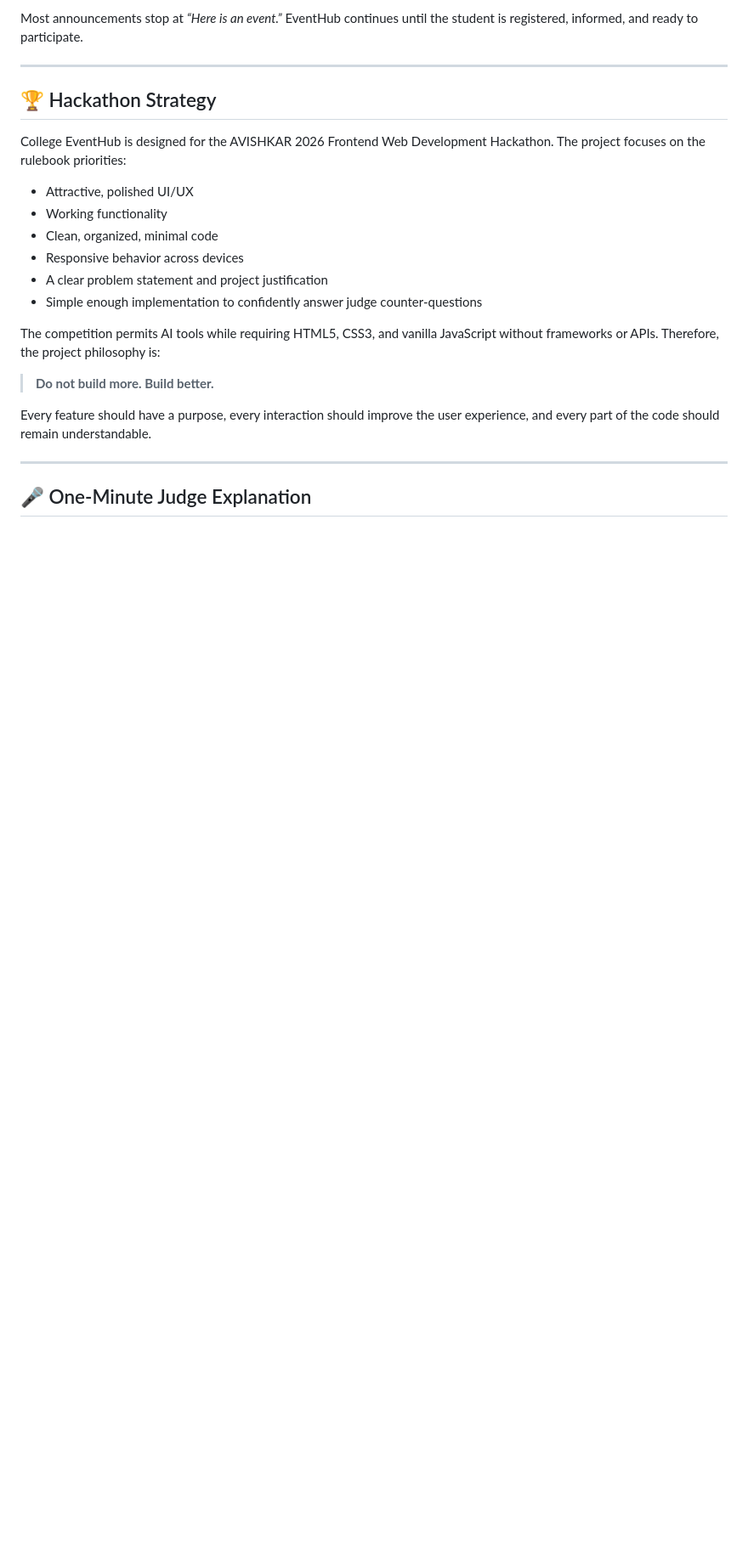
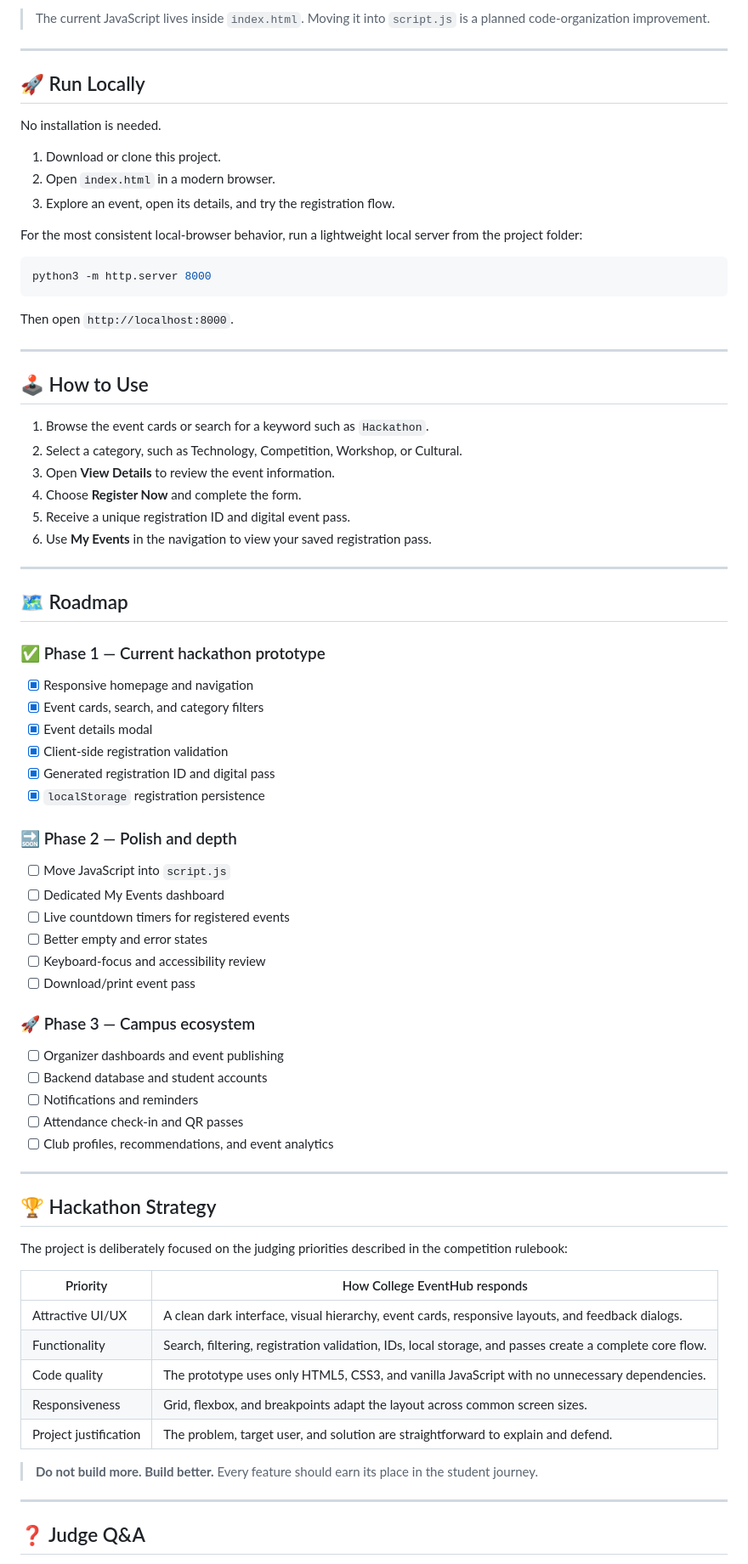
Before and after one commit to kumarPratap/Hackathon, a Markdown page: README.md, the part around one of its changes. Shown at 85% size. Drawn GitHub-style; blank space fills up the shorter version.

````diff
--- a/README.md
+++ b/README.md
@@ -212,27 +135,83 @@ DISCOVER → EXPLORE → UNDERSTAND → REGISTER → TRACK → PARTICIPATE
 ```
 
-Most announcements stop at *“Here is an event.”* EventHub continues until the student is registered, informed, and ready to participate.
+> The current JavaScript lives inside `index.html`. Moving it into `script.js` is a planned code-organization improvement.
+
+---
+
+## 🚀 Run Locally
+
+No installation is needed.
+
+1. Download or clone this project.
+2. Open `index.html` in a modern browser.
+3. Explore an event, open its details, and try the registration flow.
+
+For the most consistent local-browser behavior, run a lightweight local server from the project folder:
+
+```bash
+python3 -m http.server 8000
+```
+
+Then open `http://localhost:8000`.
+
+---
+
+## 🕹️ How to Use
+
+1. Browse the event cards or search for a keyword such as `Hackathon`.
+2. Select a category, such as Technology, Competition, Workshop, or Cultural.
+3. Open **View Details** to review the event information.
+4. Choose **Register Now** and complete the form.
+5. Receive a unique registration ID and digital event pass.
+6. Use **My Events** in the navigation to view your saved registration pass.
+
+---
+
+## 🗺️ Roadmap
+
+### ✅ Phase 1 — Current hackathon prototype
+
+- [x] Responsive homepage and navigation
+- [x] Event cards, search, and category filters
+- [x] Event details modal
+- [x] Client-side registration validation
+- [x] Generated registration ID and digital pass
+- [x] `localStorage` registration persistence
+
+### 🔜 Phase 2 — Polish and depth
+
+- [ ] Move JavaScript into `script.js`
+- [ ] Dedicated My Events dashboard
+- [ ] Live countdown timers for registered events
+- [ ] Better empty and error states
+- [ ] Keyboard-focus and accessibility review
+- [ ] Download/print event pass
+
+### 🚀 Phase 3 — Campus ecosystem
+
+- [ ] Organizer dashboards and event publishing
+- [ ] Backend database and student accounts
+- [ ] Notifications and reminders
+- [ ] Attendance check-in and QR passes
+- [ ] Club profiles, recommendations, and event analytics
 
 ---
 
 ## 🏆 Hackathon Strategy
 
-College EventHub is designed for the AVISHKAR 2026 Frontend Web Development Hackathon. The project focuses on the rulebook priorities:
+The project is deliberately focused on the judging priorities described in the competition rulebook:
 
-- Attractive, polished UI/UX
-- Working functionality
-- Clean, organized, minimal code
-- Responsive behavior across devices
-- A clear problem statement and project justification
-- Simple enough implementation to confidently answer judge counter-questions
+| Priority | How College EventHub responds |
+|---|---|
+| Attractive UI/UX | A clean dark interface, visual hierarchy, event cards, responsive layouts, and feedback dialogs. |
+| Functionality | Search, filtering, registration validation, IDs, local storage, and passes create a complete core flow. |
+| Code quality | The prototype uses only HTML5, CSS3, and vanilla JavaScript with no unnecessary dependencies. |
+| Responsiveness | Grid, flexbox, and breakpoints adapt the layout across common screen sizes. |
+| Project justification | The problem, target user, and solution are straightforward to explain and defend. |
 
-The competition permits AI tools while requiring HTML5, CSS3, and vanilla JavaScript without frameworks or APIs. Therefore, the project philosophy is:
-
-> **Do not build more. Build better.**
-
-Every feature should have a purpose, every interaction should improve the user experience, and every part of the code should remain understandable.
+> **Do not build more. Build better.** Every feature should earn its place in the student journey.
 
 ---
 
-## 🎤 One-Minute Judge Explanation
+## ❓ Judge Q&A
 
````
Also changed, not shown: other parts of README.md (+117 -224 lines).
